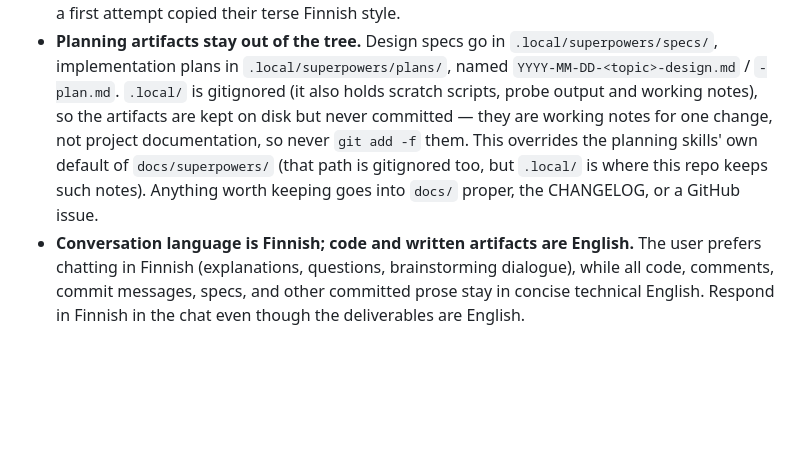
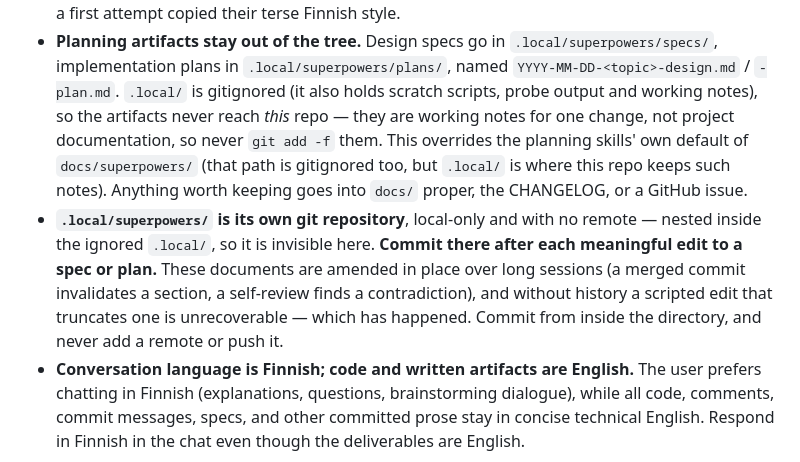
Before and after one commit to VRTFinland/jailbee, a Markdown page: CLAUDE.md, the part around the change. Drawn GitHub-style; blank space fills up the shorter version.

Commit message:
docs(claude): version the planning artifacts in their own local repo
Specs and plans under `.local/superpowers/` are amended in place across
long sessions — a section goes stale when a merged commit invalidates it,
a self-review turns up a contradiction, a decision reverses a non-goal.
They had no history, so a scripted edit that truncated one file mid-write
discarded six tasks with no way back except rewriting them by hand.

`.local/superpowers/` is now a git repository of its own. It sits inside
the gitignored `.local/`, so it stays invisible to this repo and off
GitHub, and it has no remote by design.

Claude-Session: https://claude.ai/code/session_01N3rGdqSviBEpJKmQUSTq9D

```diff
--- a/CLAUDE.md
+++ b/CLAUDE.md
@@ -173,12 +173,20 @@ End-to-end smoke-test recipes (require a real Incus daemon) live in
   `.local/superpowers/specs/`, implementation plans in
   `.local/superpowers/plans/`, named `YYYY-MM-DD-<topic>-design.md` /
   `-plan.md`. `.local/` is gitignored (it also holds scratch scripts,
-  probe output and working notes), so the artifacts are kept on disk but
-  never committed — they are working notes for one change, not project
+  probe output and working notes), so the artifacts never reach *this*
+  repo — they are working notes for one change, not project
   documentation, so never `git add -f` them. This overrides the planning
   skills' own default of `docs/superpowers/` (that path is gitignored
   too, but `.local/` is where this repo keeps such notes). Anything worth
   keeping goes into `docs/` proper, the CHANGELOG, or a GitHub issue.
+- **`.local/superpowers/` is its own git repository**, local-only and
+  with no remote — nested inside the ignored `.local/`, so it is
+  invisible here. **Commit there after each meaningful edit to a spec or
+  plan.** These documents are amended in place over long sessions (a
+  merged commit invalidates a section, a self-review finds a
+  contradiction), and without history a scripted edit that truncates one
+  is unrecoverable — which has happened. Commit from inside the
+  directory, and never add a remote or push it.
 - **Conversation language is Finnish; code and written artifacts are
   English.** The user prefers chatting in Finnish (explanations,
   questions, brainstorming dialogue), while all code, comments, commit
```
